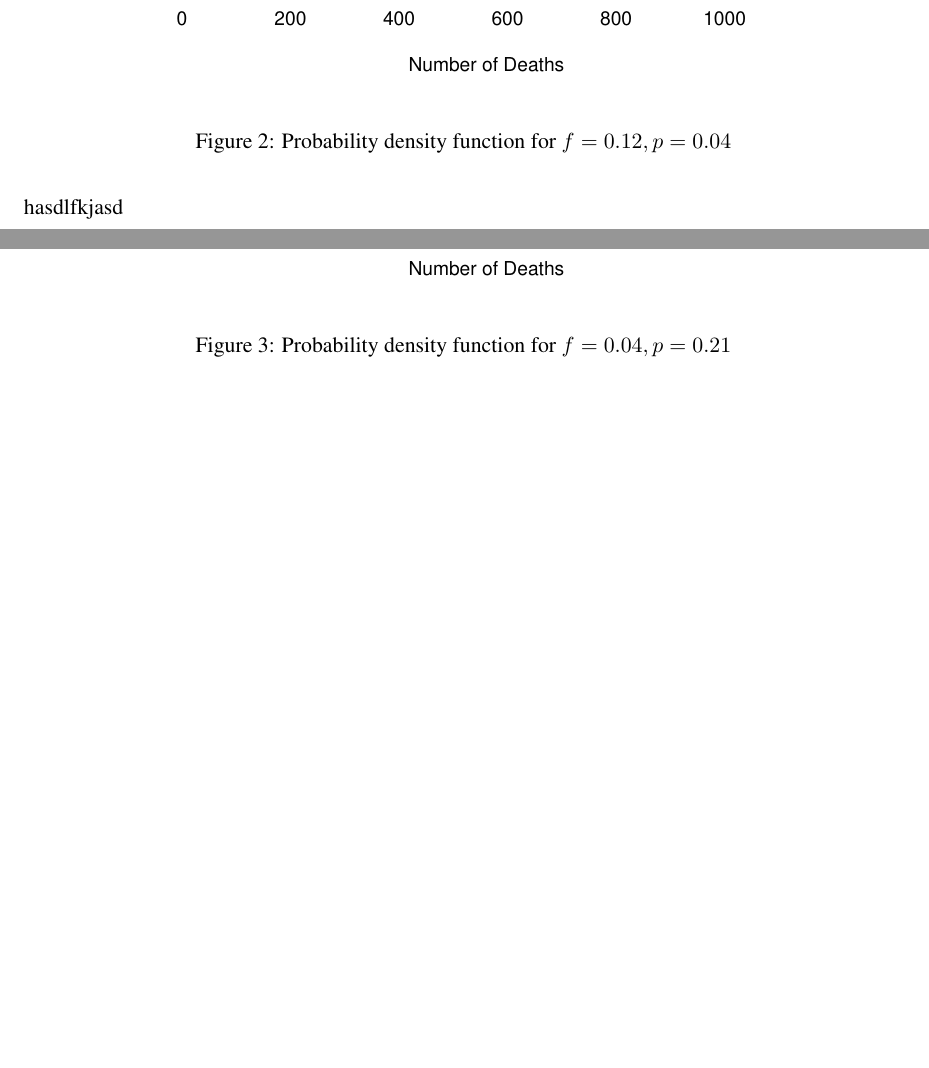
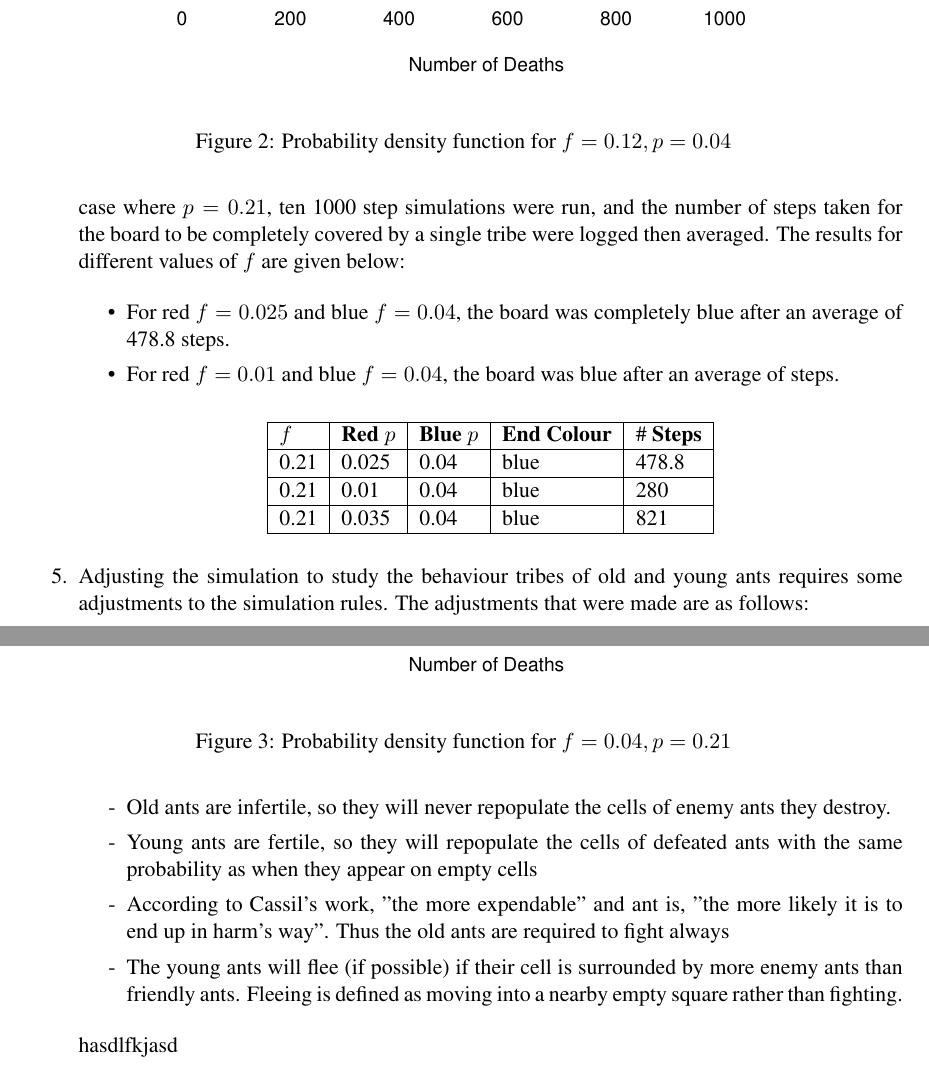
Before and after one commit to sdawson/antwar, a LaTeX document (writeup/results.tex, which reads writeup/answers.tex): two parts of pages 3 and 4 of 4, joined at a grey line, cut so that both start at the same text, the shorter picture padded with empty space. Compiled offline with pdfLaTeX.

Commit message:
More answers for parts d/e.

```diff
--- a/writeup/answers.tex
+++ b/writeup/answers.tex
@@ -98,6 +98,44 @@ death counts for both major and minor ants are low and similar.  This is
 because most of the ants from each tribe aren't located at the edge of a tribal
 region, so they have no opportunity to get involved in battles with enemy ants.
 
-\item Having different f values for
+\item Having different f values for the two tribes gives an immediate advantage
+to one tribe.  In the case where $p = 0.21$, ten 1000 step simulations were
+run, and the number of steps taken for the board to be completely covered by a
+single tribe were logged then averaged.  The results for different values of
+$f$ are given below:
+
+\begin{itemize}
+\item For red $f = 0.025$ and blue $f = 0.04$, the board was completely blue
+after an average of 478.8 steps.
+\item For red $f = 0.01$ and blue $f = 0.04$, the board was blue after an
+average of  steps.
+\end{itemize}
+
+\begin{center}
+\begin{tabular}{|l|l|l|l|l|}
+\hline
+\textbf{$f$} & \textbf{Red $p$} & \textbf{Blue $p$} & \textbf{End Colour} & \# \textbf{Steps} \\ \hline
+0.21 & 0.025 & 0.04 & blue & 478.8 \\ \hline
+0.21 & 0.01 & 0.04 & blue & 280 \\ \hline
+0.21 & 0.035 & 0.04 & blue & 821 \\ \hline
+\end{tabular}
+\end{center}
+
+\item Adjusting the simulation to study the behaviour tribes of old and young
+ants requires some adjustments to the simulation rules.  The adjustments that
+were made are as follows:
+
+\begin{itemize}
+\item[-]Old ants are infertile, so they will never repopulate the cells of
+enemy ants they destroy.
+\item[-]Young ants are fertile, so they will repopulate the cells of defeated
+ants with the same probability as when they appear on empty cells
+\item[-]According to Cassil's work, "the more expendable" and ant is, "the more
+likely it is to end up in harm's way".  Thus the old ants are required to fight
+always
+\item[-]The young ants will flee (if possible) if their cell is surrounded by
+more enemy ants than friendly ants.  Fleeing is defined as moving into a nearby
+empty square rather than fighting.
+
 \end{enumerate}
 hasdlfkjasd
```
